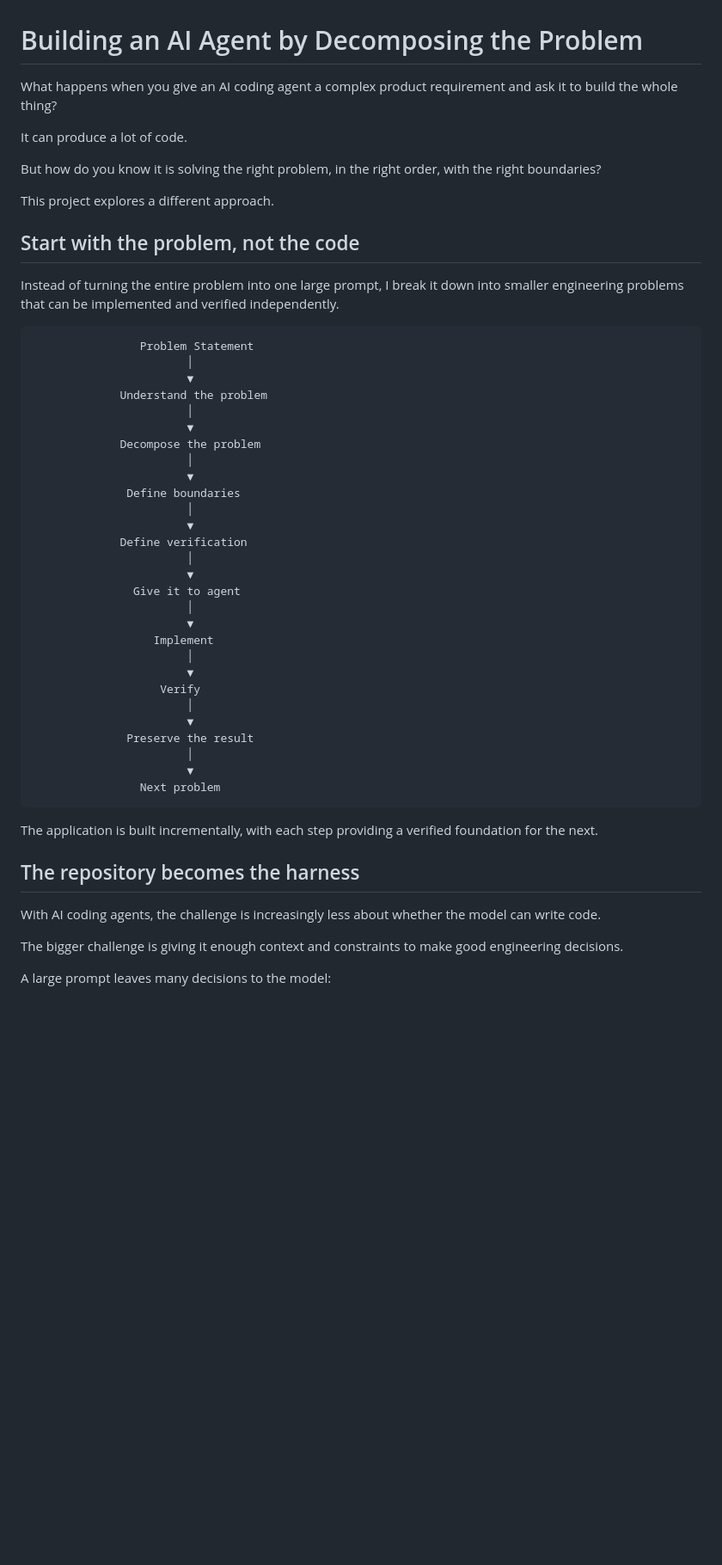
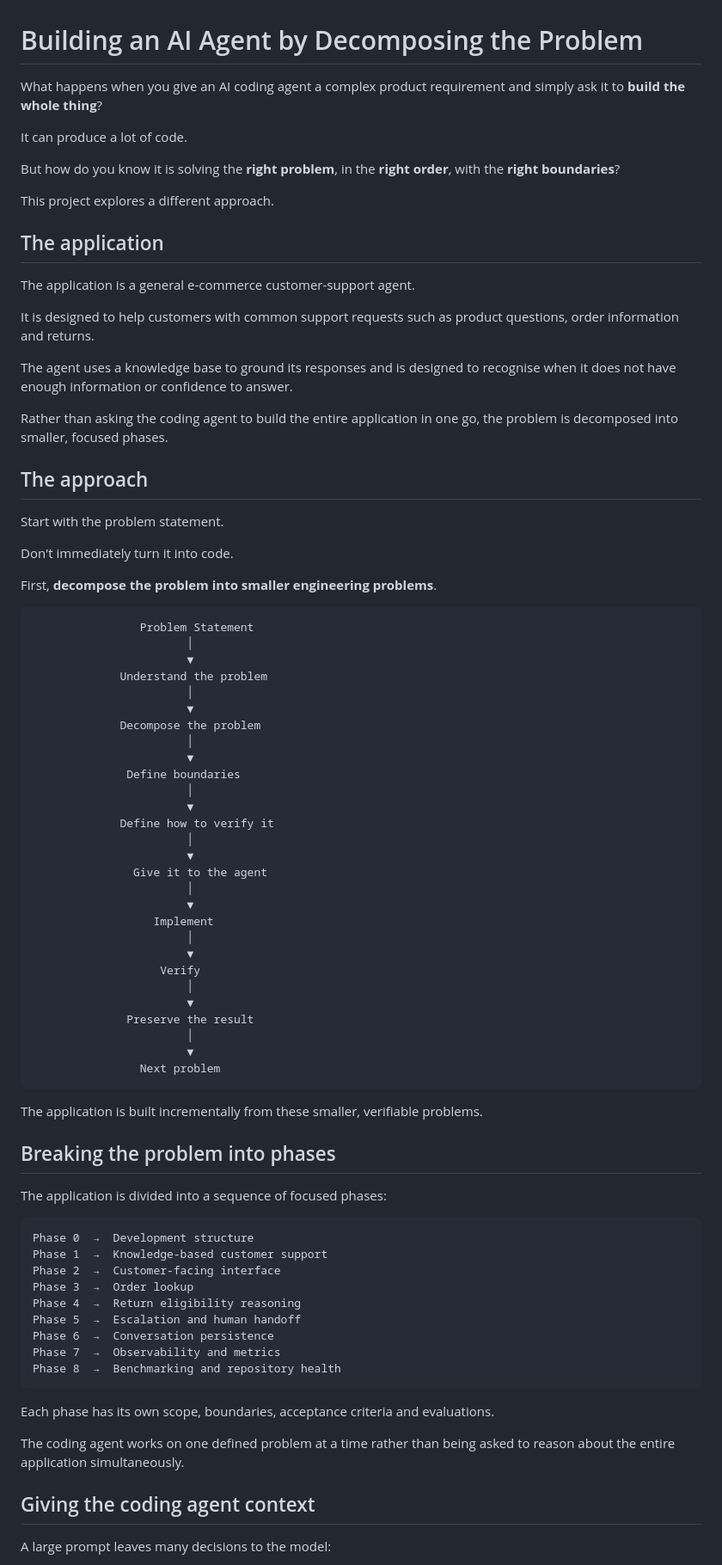
Before and after one commit to balajitejaswini9-max/Customer-Support-Agent, a Markdown page: README.md, the part around one of its changes. Shown at 86% size. GitHub-like rendering; blank space fills up the shorter version.

````diff
--- a/README.md
+++ b/README.md
@@ -1,16 +1,30 @@
 # Building an AI Agent by Decomposing the Problem
 
-What happens when you give an AI coding agent a complex product requirement and ask it to build the whole thing?
+What happens when you give an AI coding agent a complex product requirement and simply ask it to **build the whole thing**?
 
 It can produce a lot of code.
 
-But how do you know it is solving the right problem, in the right order, with the right boundaries?
+But how do you know it is solving the **right problem**, in the **right order**, with the **right boundaries**?
 
 This project explores a different approach.
 
-## Start with the problem, not the code
+## The application
 
-Instead of turning the entire problem into one large prompt, I break it down into smaller engineering problems that can be implemented and verified independently.
+The application is a general e-commerce customer-support agent.
+
+It is designed to help customers with common support requests such as product questions, order information and returns.
+
+The agent uses a knowledge base to ground its responses and is designed to recognise when it does not have enough information or confidence to answer.
+
+Rather than asking the coding agent to build the entire application in one go, the problem is decomposed into smaller, focused phases.
+
+## The approach
+
+Start with the problem statement.
+
+Don't immediately turn it into code.
+
+First, **decompose the problem into smaller engineering problems**.
 
 ```text
                 Problem Statement
@@ -25,10 +39,10 @@ Instead of turning the entire problem into one large prompt, I break it down int
               Define boundaries
                        │
                        ▼
-             Define verification
+             Define how to verify it
                        │
                        ▼
-               Give it to agent
+               Give it to the agent
                        │
                        ▼
                   Implement
@@ -43,13 +57,29 @@ Instead of turning the entire problem into one large prompt, I break it down int
                 Next problem
 ```
 
-The application is built incrementally, with each step providing a verified foundation for the next.
+The application is built incrementally from these smaller, verifiable problems.
 
-## The repository becomes the harness
+## Breaking the problem into phases
 
-With AI coding agents, the challenge is increasingly less about whether the model can write code.
+The application is divided into a sequence of focused phases:
 
-The bigger challenge is giving it enough context and constraints to make good engineering decisions.
+```text
+Phase 0  →  Development structure
+Phase 1  →  Knowledge-based customer support
+Phase 2  →  Customer-facing interface
+Phase 3  →  Order lookup
+Phase 4  →  Return eligibility reasoning
+Phase 5  →  Escalation and human handoff
+Phase 6  →  Conversation persistence
+Phase 7  →  Observability and metrics
+Phase 8  →  Benchmarking and repository health
+```
+
+Each phase has its own scope, boundaries, acceptance criteria and evaluations.
+
+The coding agent works on one defined problem at a time rather than being asked to reason about the entire application simultaneously.
+
+## Giving the coding agent context
 
 A large prompt leaves many decisions to the model:
 
````
Also changed, not shown: other parts of README.md (+68 -40 lines).
